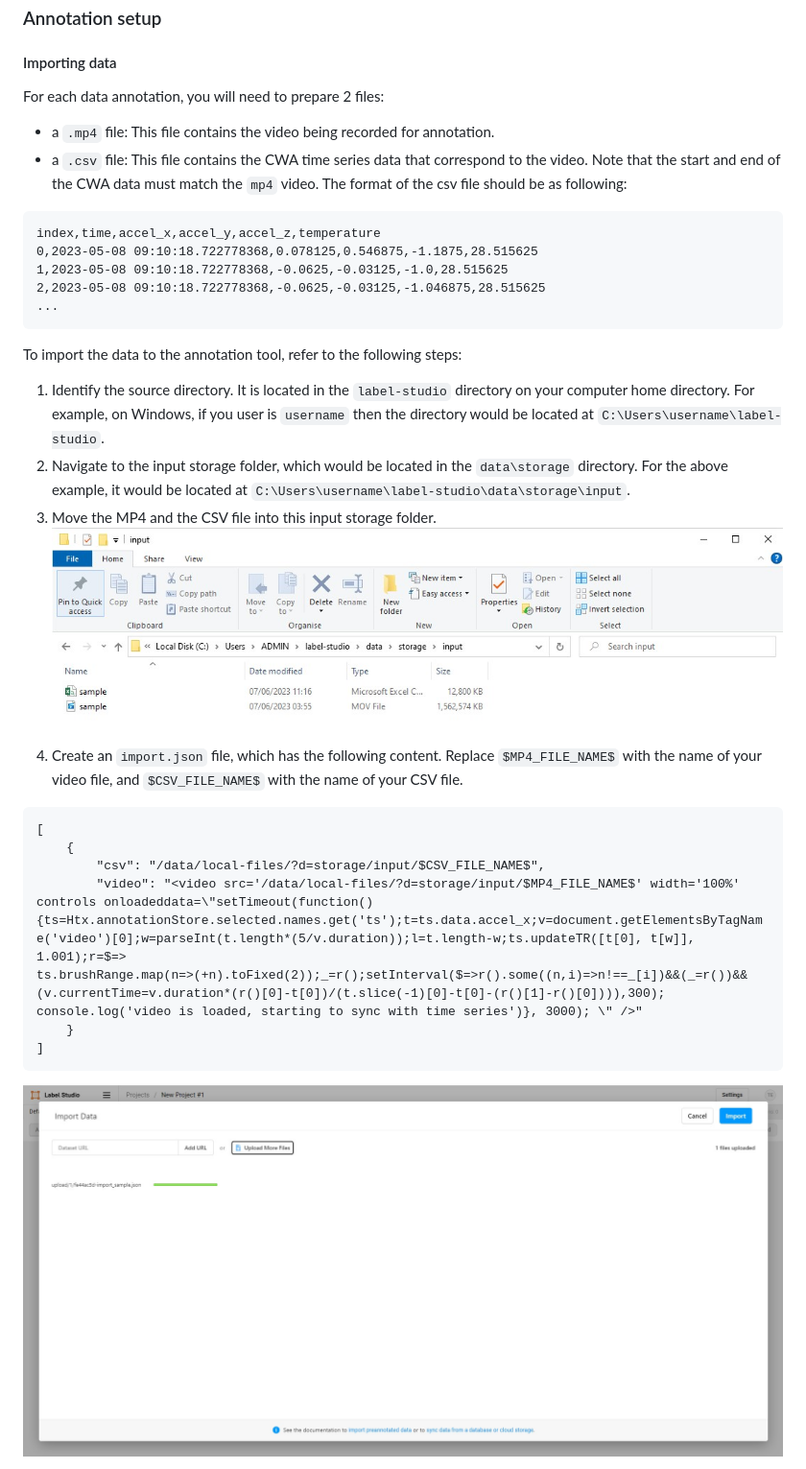
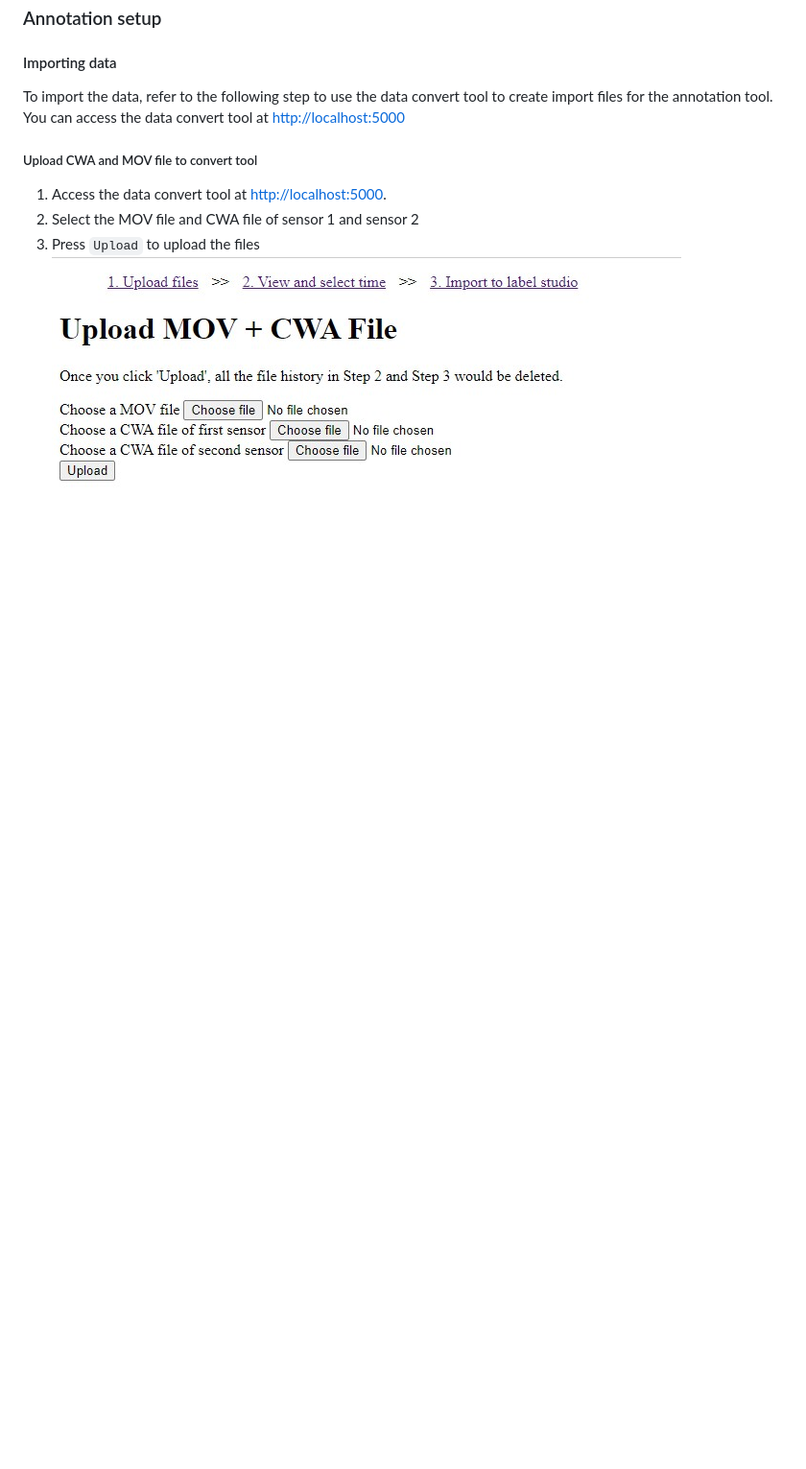
Before and after one commit to CaoHoangTung/label-studio-setup, a Markdown page: README.md, the part around the change printed below. Shown: that part at 96% size. Drawn GitHub-style; pictures changed too: assets/18-importtool-firstpage.jpg (added); blank space fills up the shorter version.

Commit message:
modify pipeline with new convert tool

````diff
--- a/README.md
+++ b/README.md
@@ -117,31 +73,11 @@ To add the directory to store your data, perform the following steps
 ### Annotation setup
 
 #### Importing data
-For each data annotation, you will need to prepare 2 files:
-- a `.mp4` file: This file contains the video being recorded for annotation.
-- a `.csv` file: This file contains the CWA time series data that correspond to the video. Note that the start and end of the CWA data must match the `mp4` video. The format of the csv file should be as following:
-```
-index,time,accel_x,accel_y,accel_z,temperature
-0,2023-05-08 09:10:18.722778368,0.078125,0.546875,-1.1875,28.515625
-1,2023-05-08 09:10:18.722778368,-0.0625,-0.03125,-1.0,28.515625
-2,2023-05-08 09:10:18.722778368,-0.0625,-0.03125,-1.046875,28.515625
-...
-```
+To import the data, refer to the following step to use the data convert tool to create import files for the annotation tool. You can access the data convert tool at [http://localhost:5000](http://localhost:5000)
 
-To import the data to the annotation tool, refer to the following steps:
-1. Identify the source directory. It is located in the `label-studio` directory on your computer home directory. For example, on Windows, if you user is `username` then the directory would be located at `C:\Users\username\label-studio`.
-2. Navigate to the input storage folder, which would be located in the `data\storage` directory. For the above example, it would be located at `C:\Users\username\label-studio\data\storage\input`.
-3. Move the MP4 and the CSV file into this input storage folder.
-![Move file into input storage](assets/11-import-mov-csv.jpg)
-4. Create an `import.json` file, which has the following content. Replace `$MP4_FILE_NAME$` with the name of your video file, and `$CSV_FILE_NAME$` with the name of your CSV file.
-```
-[
-    {
-        "csv": "/data/local-files/?d=storage/input/$CSV_FILE_NAME$",
-        "video": "<video src='/data/local-files/?d=storage/input/$MP4_FILE_NAME$' width='100%' controls onloadeddata=\"setTimeout(function(){ts=Htx.annotationStore.selected.names.get('ts');t=ts.data.accel_x;v=document.getElementsByTagName('video')[0];w=parseInt(t.length*(5/v.duration));l=t.length-w;ts.updateTR([t[0], t[w]], 1.001);r=$=>
-ts.brushRange.map(n=>(+n).toFixed(2));_=r();setInterval($=>r().some((n,i)=>n!==_[i])&&(_=r())&&(v.currentTime=v.duration*(r()[0]-t[0])/(t.slice(-1)[0]-t[0]-(r()[1]-r()[0]))),300); console.log('video is loaded, starting to sync with time series')}, 3000); \" />"
-    }
-]
-```
-![Import json](assets/12-import-json.jpg)
+##### Upload CWA and MOV file to convert tool
+1. Access the data convert tool at [http://localhost:5000](http://localhost:5000).
+2. Select the MOV file and CWA file of sensor 1 and sensor 2
+3. Press `Upload` to upload the files
+![Upload CWA MOV](assets/18-importtool-firstpage.jpg)
 
````
Also changed, not shown: other parts of README.md (+16 -51 lines), assets/19-importtool-secondpage.jpg (added), assets/20-importtool-thirdpage.jpg (added), 4 other files.
